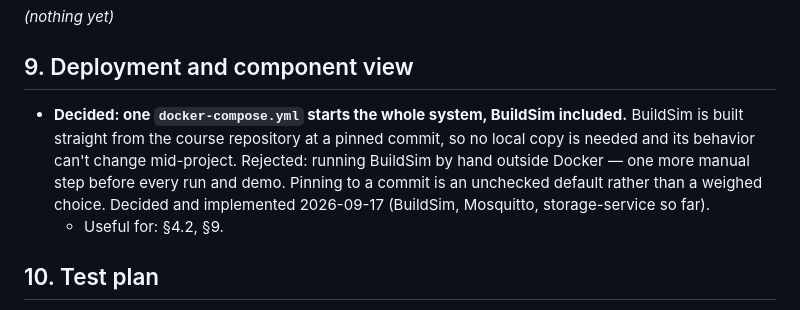
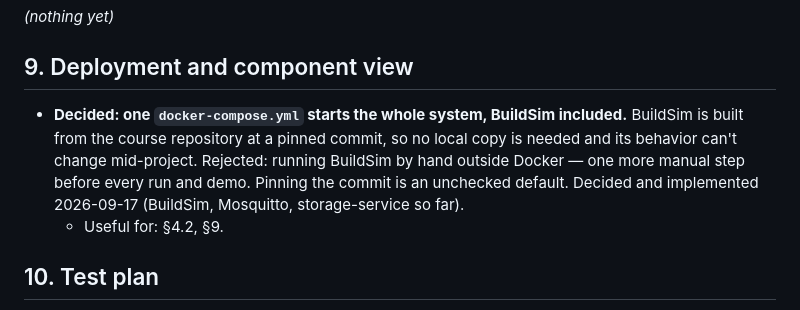
Before and after one commit to OscarEngelmark/smart-ventilation, a Markdown page: project_notes.md, the part around one of its changes. Rendered like a GitHub page.

Commit message:
Clean up notes

```diff
--- a/project_notes.md
+++ b/project_notes.md
@@ -414,12 +393,12 @@ _(nothing yet)_
 ## 9. Deployment and component view
 
 - **Decided: one `docker-compose.yml` starts the whole system, BuildSim
-  included.** BuildSim is built straight from the course repository at a
-  pinned commit, so no local copy is needed and its behavior can't change
+  included.** BuildSim is built from the course repository at a pinned
+  commit, so no local copy is needed and its behavior can't change
   mid-project. Rejected: running BuildSim by hand outside Docker — one more
-  manual step before every run and demo. Pinning to a commit is an unchecked
-  default rather than a weighed choice. Decided and implemented 2026-09-17
-  (BuildSim, Mosquitto, storage-service so far).
+  manual step before every run and demo. Pinning the commit is an unchecked
+  default. Decided and implemented 2026-09-17 (BuildSim, Mosquitto,
+  storage-service so far).
   - Useful for: §4.2, §9.
 
 ## 10. Test plan
```
Also changed, not shown: other parts of project_notes.md (+40 -61 lines).
